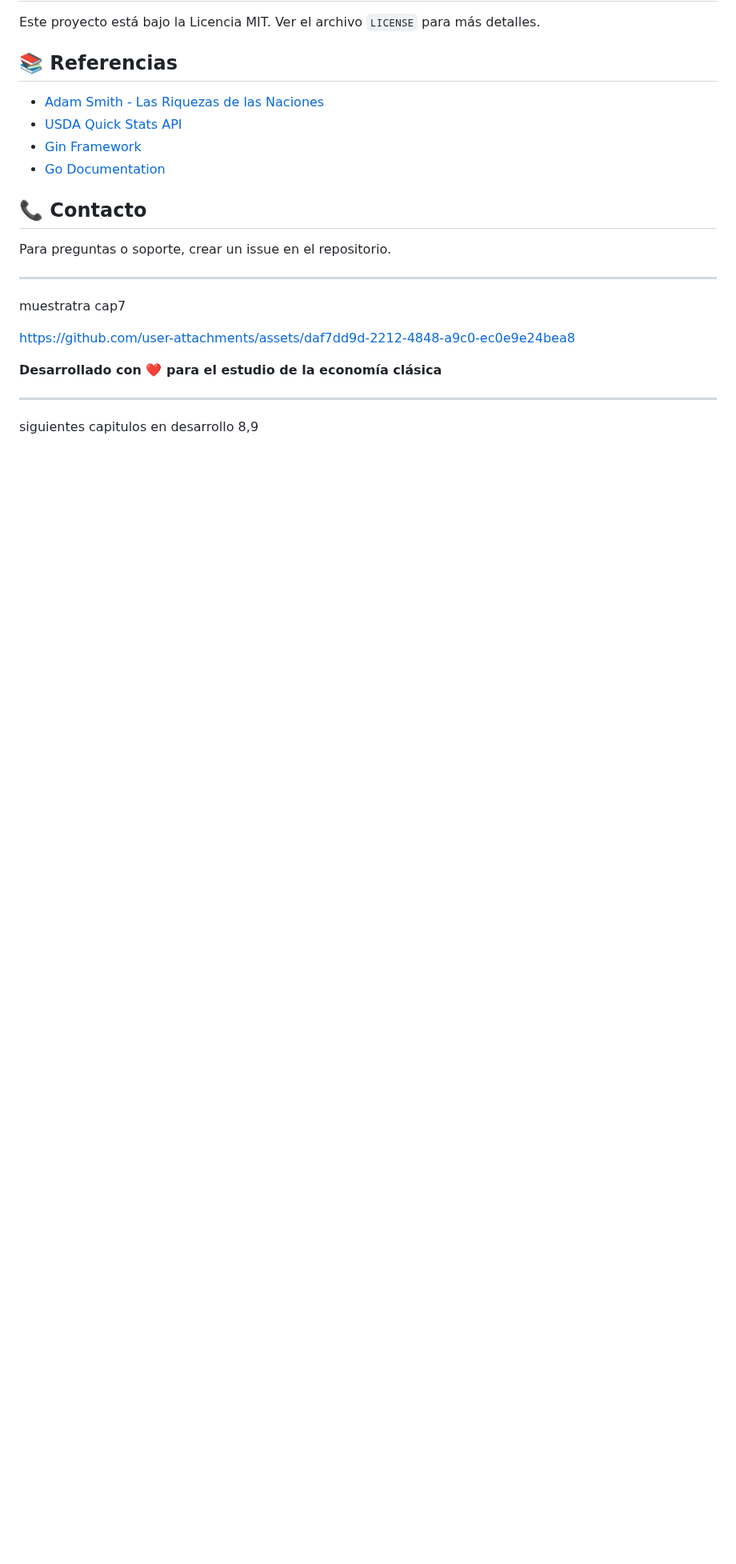
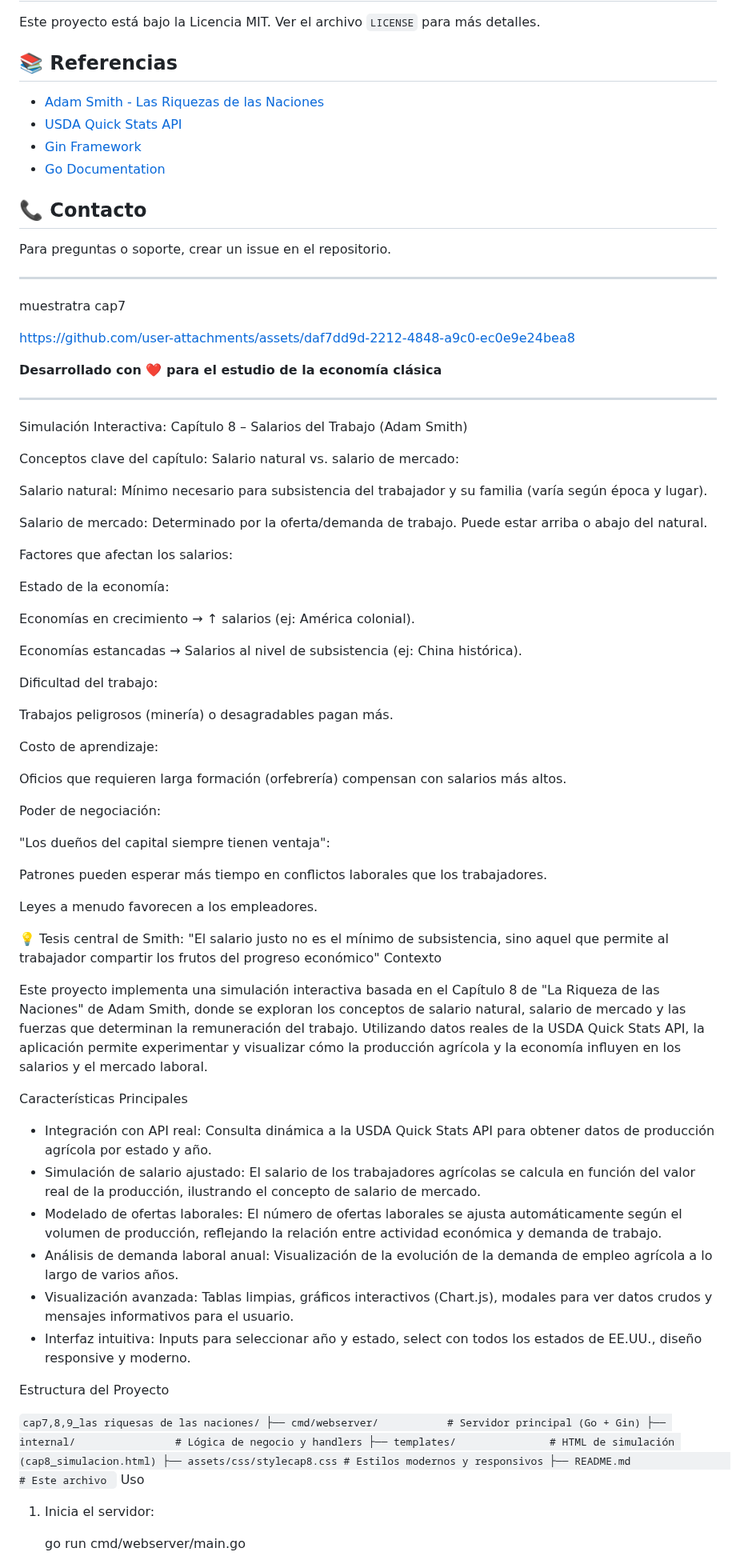
Before and after one commit to jhoan28310576/App_Simulador_Naci-n_Smithiana, a Markdown page: cap7,8,9_las riquesas de las naciones/README.md, the part around one of its changes. Shown at 80% size. Drawn GitHub-style; blank space fills up the shorter version.

```diff
--- a/cap7,8,9_las riquesas de las naciones/README.md
+++ b/cap7,8,9_las riquesas de las naciones/README.md
@@ -259,5 +259,66 @@ https://github.com/user-attachments/assets/daf7dd9d-2212-4848-a9c0-ec0e9e24bea8
 **Desarrollado con ❤️ para el estudio de la economía clásica**
 
 ---
+Simulación Interactiva: Capítulo 8 – Salarios del Trabajo (Adam Smith)
 
-siguientes capitulos en desarrollo 8,9
+Conceptos clave del capítulo:
+Salario natural vs. salario de mercado:
+
+Salario natural: Mínimo necesario para subsistencia del trabajador y su familia (varía según época y lugar).
+
+Salario de mercado: Determinado por la oferta/demanda de trabajo. Puede estar arriba o abajo del natural.
+
+Factores que afectan los salarios:
+
+Estado de la economía:
+
+Economías en crecimiento → ↑ salarios (ej: América colonial).
+
+Economías estancadas → Salarios al nivel de subsistencia (ej: China histórica).
+
+Dificultad del trabajo:
+
+Trabajos peligrosos (minería) o desagradables pagan más.
+
+Costo de aprendizaje:
+
+Oficios que requieren larga formación (orfebrería) compensan con salarios más altos.
+
+Poder de negociación:
+
+"Los dueños del capital siempre tienen ventaja":
+
+Patrones pueden esperar más tiempo en conflictos laborales que los trabajadores.
+
+Leyes a menudo favorecen a los empleadores.
+
+💡 Tesis central de Smith:
+"El salario justo no es el mínimo de subsistencia, sino aquel que permite al trabajador compartir los frutos del progreso económico"
+Contexto
+
+Este proyecto implementa una simulación interactiva basada en el Capítulo 8 de "La Riqueza de las Naciones" de Adam Smith, donde se exploran los conceptos de salario natural, salario de mercado y las fuerzas que determinan la remuneración del trabajo. Utilizando datos reales de la USDA Quick Stats API, la aplicación permite experimentar y visualizar cómo la producción agrícola y la economía influyen en los salarios y el mercado laboral.
+
+Características Principales
+
+- Integración con API real: Consulta dinámica a la USDA Quick Stats API para obtener datos de producción agrícola por estado y año.
+- Simulación de salario ajustado: El salario de los trabajadores agrícolas se calcula en función del valor real de la producción, ilustrando el concepto de salario de mercado.
+- Modelado de ofertas laborales: El número de ofertas laborales se ajusta automáticamente según el volumen de producción, reflejando la relación entre actividad económica y demanda de trabajo.
+- Análisis de demanda laboral anual: Visualización de la evolución de la demanda de empleo agrícola a lo largo de varios años.
+- Visualización avanzada: Tablas limpias, gráficos interactivos (Chart.js), modales para ver datos crudos y mensajes informativos para el usuario.
+- Interfaz intuitiva: Inputs para seleccionar año y estado, select con todos los estados de EE.UU., diseño responsive y moderno.
+
+Estructura del Proyecto
+
+`cap7,8,9_las riquesas de las naciones/
+├── cmd/webserver/           # Servidor principal (Go + Gin)
+├── internal/                # Lógica de negocio y handlers
+├── templates/               # HTML de simulación (cap8_simulacion.html)
+├── assets/css/stylecap8.css # Estilos modernos y responsivos
+├── README.md                # Este archivo
+`
+Uso
+
+1. Inicia el servidor:
+
+   go run cmd/webserver/main.go
+
```
Also changed, not shown: other parts of cap7,8,9_las riquesas de las naciones/README.md (+51 -0 lines).
